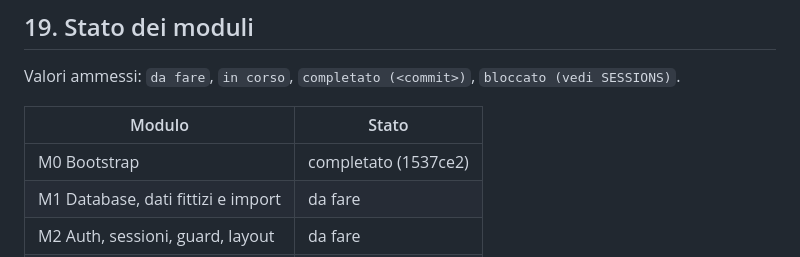
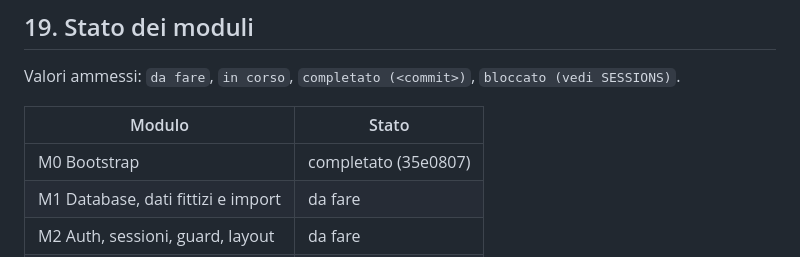
Before and after one commit to SamirAbdeslam/gestionale-baywatchers-42Firenze, a Markdown page: docs/v2/PLAN.md, the part around the change. GitHub-like rendering.

```diff
--- a/docs/v2/PLAN.md
+++ b/docs/v2/PLAN.md
@@ -982,7 +982,7 @@ Valori ammessi: `da fare`, `in corso`, `completato (<commit>)`, `bloccato (vedi
 
 | Modulo | Stato |
 |---|---|
-| M0 Bootstrap | completato (1537ce2) |
+| M0 Bootstrap | completato (35e0807) |
 | M1 Database, dati fittizi e import | da fare |
 | M2 Auth, sessioni, guard, layout | da fare |
 | M3 Impostazioni e settimane | da fare |
```
Also changed, not shown: docs/v2/SESSIONS.md (+31 -0 lines).
